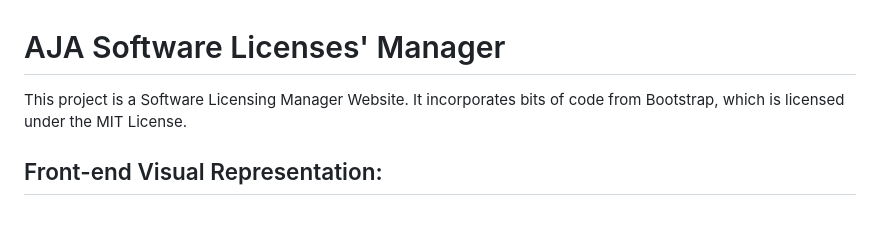
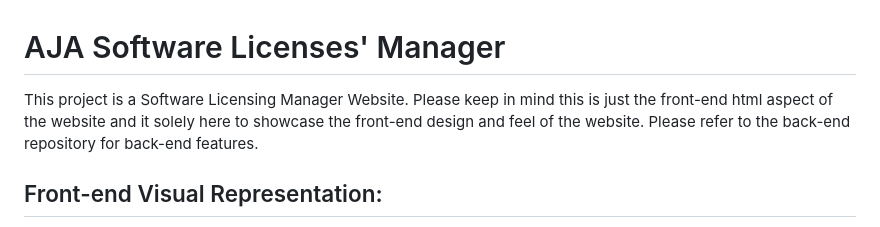
Before and after one commit to Riasy7/SoftwareLicenseManager, a Markdown page: README.md, the part around the change. GitHub-like rendering.

```diff
--- a/README.md
+++ b/README.md
@@ -1,6 +1,6 @@
 # AJA Software Licenses' Manager
 
-This project is a Software Licensing Manager Website. It incorporates bits of code from Bootstrap, which is licensed under the MIT License.
+This project is a Software Licensing Manager Website. Please keep in mind this is just the front-end html aspect of the website and it solely here to showcase the front-end design and feel of the website. Please refer to the back-end repository for back-end features.
 
 ## Front-end Visual Representation:
 
```
